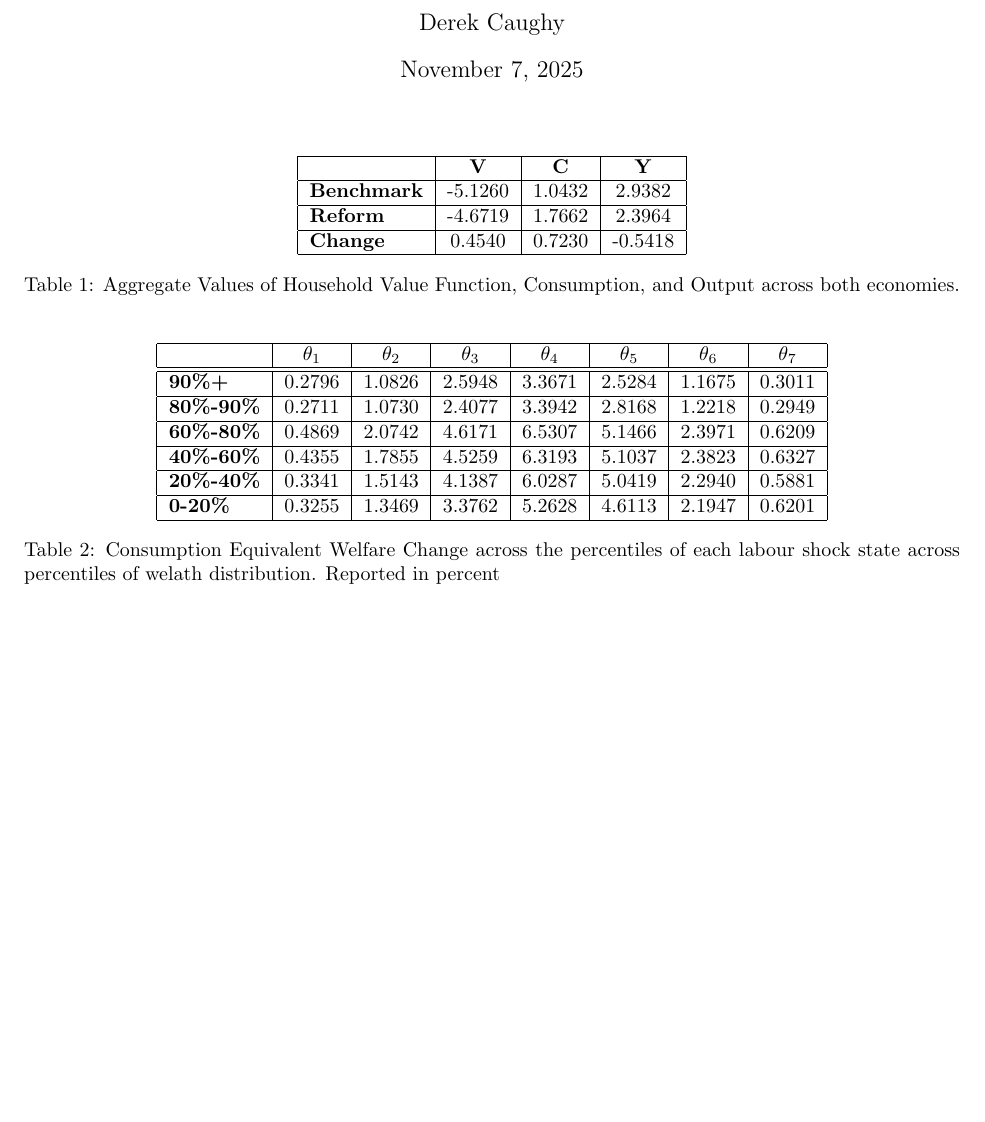
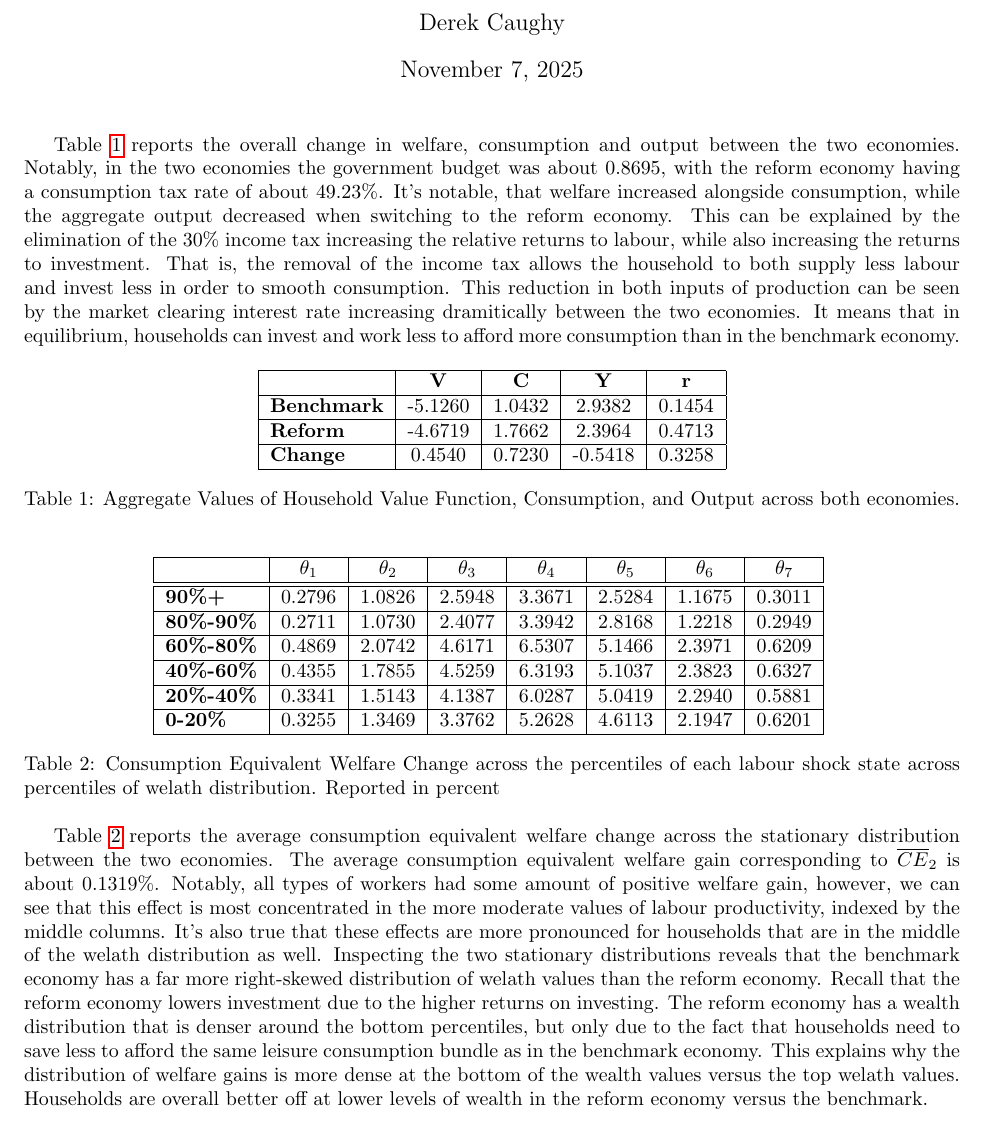
Before and after one commit to dcaughy/Macro1styear, a LaTeX document (Project2.tex, which reads aggs.tex, cbar.tex): part of the page, cut so that both start at the same text, the shorter picture padded with empty space. Compiled offline with pdfLaTeX.

Commit message:
I think I'm done

```diff
--- a/Project2.tex
+++ b/Project2.tex
@@ -12,8 +12,23 @@
 
 \maketitle
 
-\input{aggs.tex}
-\input{cbar.tex}
+Table \ref{agg} reports the overall change in welfare, consumption and output between the two economies. Notably, in the two economies the government budget was about 0.8695, with the reform economy having a consumption tax rate of about 49.23\%.  It's notable, that welfare increased alongside consumption, while the aggregate output decreased when switching to the reform economy. This can be explained by the elimination of the 30\% income tax increasing the relative returns to labour, while also increasing the returns to investment. That is, the removal of the income tax allows the household to both supply less labour and invest less in order to smooth consumption. This reduction in both inputs of production can be seen by the market clearing interest rate increasing dramitically between the two economies. It means that in equilibrium, households can invest and work less to afford more consumption than in the benchmark economy.
+
+	\begin{table}[ht]
+	\centering
+	\input{aggs.tex}
+	\caption{Aggregate Values of Household Value Function, Consumption, and Output across both economies.}
+	\label{agg}
+\end{table}
+\begin{table}[ht]
+	\centering
+	\input{cbar.tex}
+	\caption{Consumption Equivalent Welfare Change across the percentiles of each labour shock state across percentiles of welath 		distribution. Reported in percent}
+	\label{cbar}
+\end{table}
+
+Table \ref{cbar} reports the average consumption equivalent welfare change across the stationary distribution between the two economies. The average consumption equivalent welfare gain corresponding to $\overline{CE}_2$ is about 0.1319\%. Notably, all types of workers had some amount of positive welfare gain, however, we can see that this effect is most concentrated in the more moderate values of labour productivity, indexed by the middle columns. It's also true that these effects are more pronounced for households that are in the middle of the welath distribution as well. Inspecting the two stationary distributions reveals that the benchmark economy has a far more right-skewed distribution of welath values than the reform economy. Recall that the reform economy lowers investment due to the higher returns on investing.  The reform economy has a wealth distribution that is denser around the bottom percentiles, but only due to the fact that households need to save less to afford the same leisure consumption bundle as in the benchmark economy. This explains why the distribution of welfare gains is more dense at the bottom of the wealth values versus the top welath values. Households are overall better off at lower levels of wealth in the reform economy versus the benchmark.
+
 
 
 
--- a/aggs.tex
+++ b/aggs.tex
@@ -1,12 +1,8 @@
-\begin{table}[ht]
-	\centering
-	\begin{tabular}{|l|c|c|c|}
+
+	\begin{tabular}{|l|c|c|c|c|}
 	\hline
-	&\textbf{V}&\textbf{C}&\textbf{Y}\\\hline
-	\textbf{Benchmark}&-5.1260&1.0432&2.9382\\\hline
-	\textbf{Reform}&-4.6719&1.7662&2.3964\\\hline
-	\textbf{Change}&0.4540&0.7230&-0.5418\\\hline
+	&\textbf{V}&\textbf{C}&\textbf{Y} & \textbf{r}\\\hline
+	\textbf{Benchmark}&-5.1260&1.0432&2.9382 & 0.1454\\\hline
+	\textbf{Reform}&-4.6719&1.7662&2.3964 & 0.4713\\\hline
+	\textbf{Change}&0.4540&0.7230&-0.5418 & 0.3258\\\hline
 	\end{tabular}
-	\caption{Aggregate Values of Household Value Function, Consumption, and Output across both economies.}
-	\label{agg}
-\end{table}
--- a/cbar.tex
+++ b/cbar.tex
@@ -1,5 +1,4 @@
-\begin{table}[ht]
-	\centering
+
 \begin{tabular}{|l|c|c|c|c|c|c|c|}
 	\hline
 	&$\theta_1$&$\theta_2$&$\theta_3$&$\theta_4$&$\theta_5$&$\theta_6$&$\theta_7$\\\hline \hline
@@ -10,6 +9,3 @@
 	\textbf{20\%-40\%}&0.3341&1.5143&4.1387&6.0287&5.0419&2.2940&0.5881\\\hline
 	\textbf{0-20\%}&0.3255&1.3469&3.3762&5.2628&4.6113&2.1947&0.6201\\\hline
 \end{tabular}
-\caption{Consumption Equivalent Welfare Change across the percentiles of each labour shock state across percentiles of welath distribution. Reported in percent}
-\label{cbar}
-\end{table}
```
Also changed, not shown: Project2.pdf, 3 other files.
